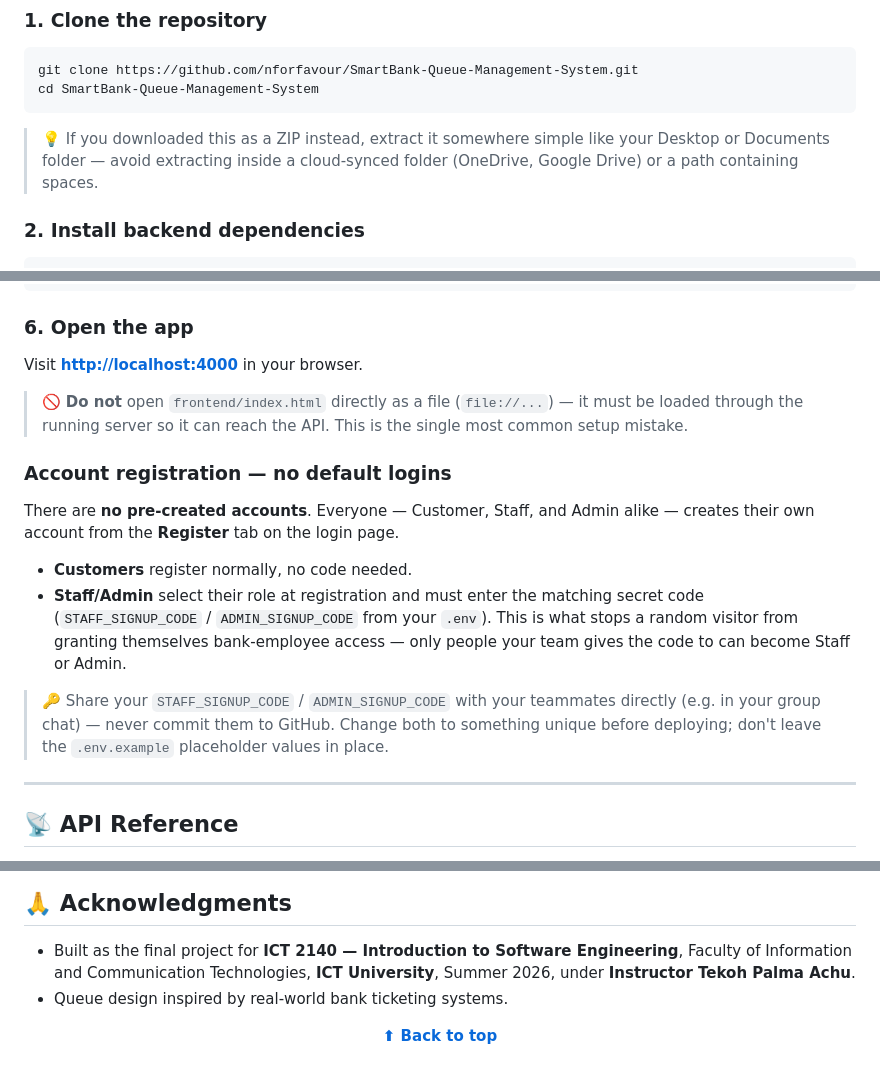
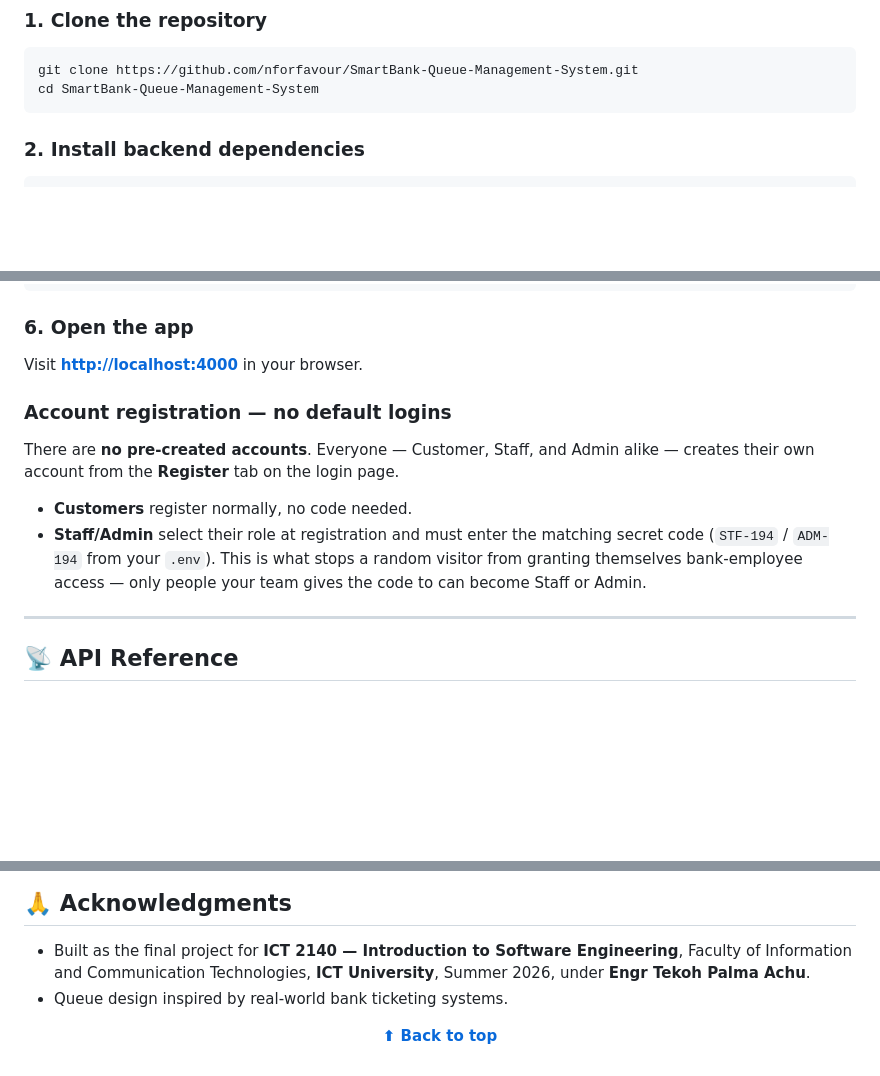
Before and after one commit to nforfavour/SmartBank-Queue-Management-System, a Markdown page: README.md, 3 parts joined by grey strips. GitHub-like rendering; blank space fills up the shorter version.

````diff
--- a/README.md
+++ b/README.md
@@ -168,10 +168,6 @@ git clone https://github.com/nforfavour/SmartBank-Queue-Management-System.git
 cd SmartBank-Queue-Management-System
 ```
 
-> 💡 If you downloaded this as a ZIP instead, extract it somewhere simple like
-> your Desktop or Documents folder — avoid extracting inside a cloud-synced
-> folder (OneDrive, Google Drive) or a path containing spaces.
-
 ### 2. Install backend dependencies
 
 ```bash
@@ -224,10 +220,6 @@ SmartBank server running on http://localhost:4000
 
 Visit **[http://localhost:4000](http://localhost:4000)** in your browser.
 
-> 🚫 **Do not** open `frontend/index.html` directly as a file (`file://...`) —
-> it must be loaded through the running server so it can reach the API.
-> This is the single most common setup mistake.
-
 ### Account registration — no default logins
 
 There are **no pre-created accounts**. Everyone — Customer, Staff, and Admin
@@ -236,15 +228,10 @@ page.
 
 - **Customers** register normally, no code needed.
 - **Staff/Admin** select their role at registration and must enter the
-  matching secret code (`STAFF_SIGNUP_CODE` / `ADMIN_SIGNUP_CODE` from your
+  matching secret code (`STF-194` / `ADM-194` from your
   `.env`). This is what stops a random visitor from granting themselves
   bank-employee access — only people your team gives the code to can become
   Staff or Admin.
-
-> 🔑 Share your `STAFF_SIGNUP_CODE` / `ADMIN_SIGNUP_CODE` with your teammates
-> directly (e.g. in your group chat) — never commit them to GitHub. Change
-> both to something unique before deploying; don't leave the `.env.example`
-> placeholder values in place.
 
 ---
 
@@ -505,7 +492,7 @@ Please avoid committing directly to `main`.
 
 - Built as the final project for **ICT 2140 — Introduction to Software
   Engineering**, Faculty of Information and Communication Technologies,
-  **ICT University**, Summer 2026, under **Instructor Tekoh Palma Achu**.
+  **ICT University**, Summer 2026, under **Engr Tekoh Palma Achu**.
 - Queue design inspired by real-world bank ticketing systems.
 
 <div align="center">
````
